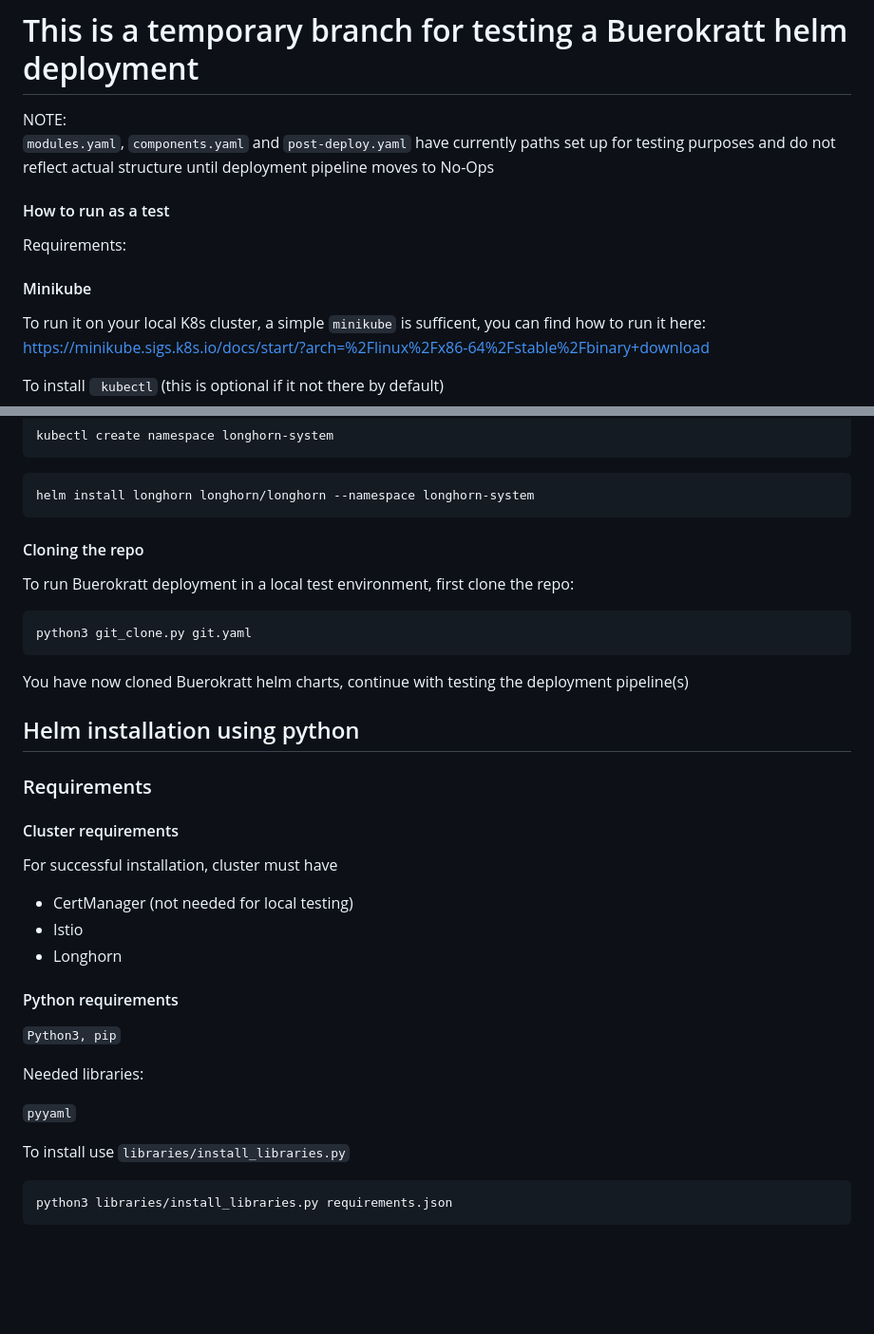
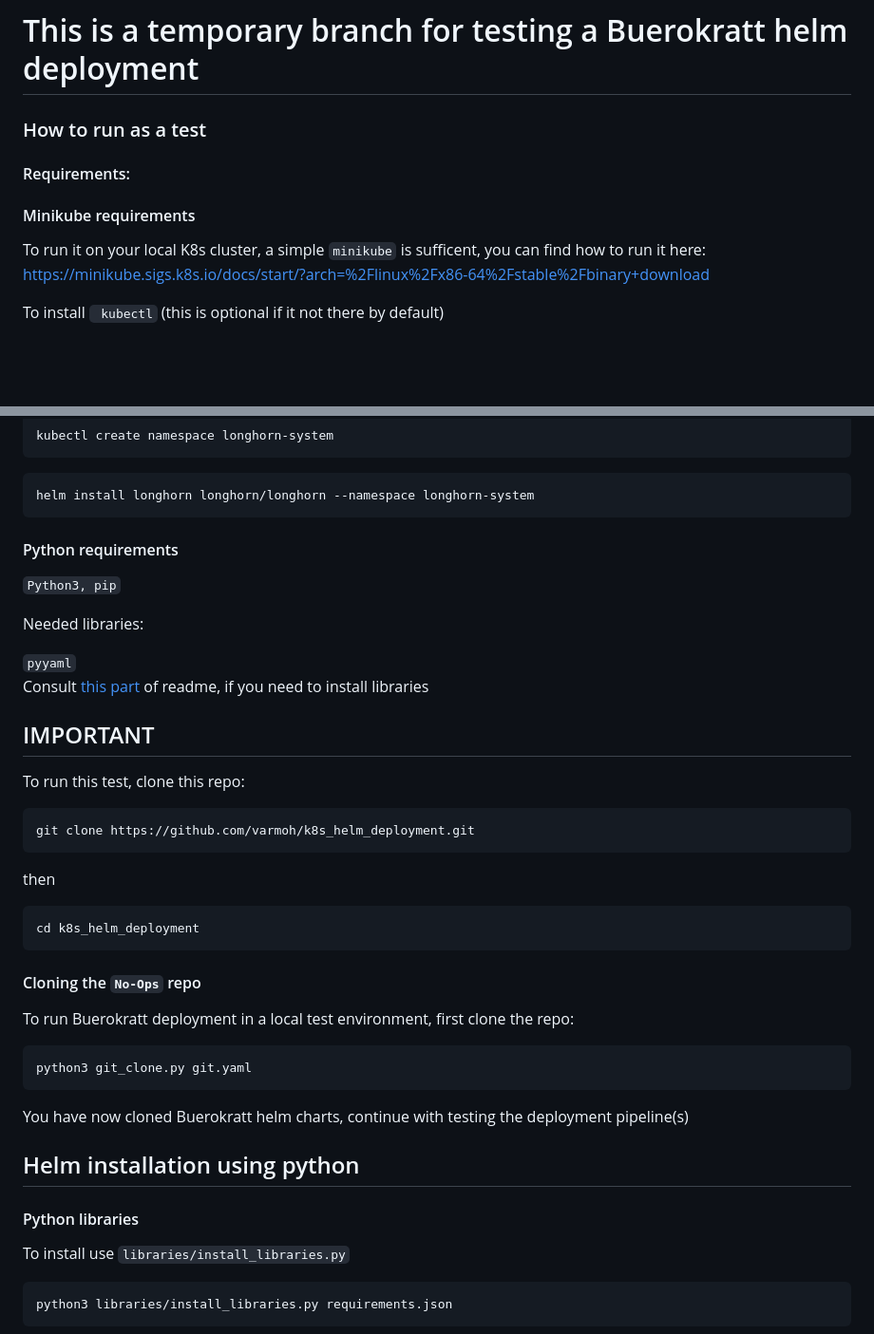
Before and after one commit to varmoh/k8s_helm_deployment, a Markdown page: README.md, 2 parts joined by grey strips. Shown at 95% size. Rendered like a GitHub page; blank space fills up the shorter version.

````diff
--- a/README.md
+++ b/README.md
@@ -1,12 +1,10 @@
 # This is a temporary branch for testing a Buerokratt helm deployment
-NOTE:
-`modules.yaml`, `components.yaml` and `post-deploy.yaml` have currently paths set up for testing purposes and do not reflect actual structure until deployment pipeline moves to No-Ops
 
-#### How to run as a test
+### How to run as a test
 
-Requirements:
+#### Requirements:
 
-#### Minikube
+#### Minikube requirements
 To run it on your local K8s cluster, a simple `minikube` is sufficent, you can find how to run it here:
 https://minikube.sigs.k8s.io/docs/start/?arch=%2Flinux%2Fx86-64%2Fstable%2Fbinary+download
 
@@ -55,8 +53,27 @@ kubectl create namespace longhorn-system
 ```
 helm install longhorn longhorn/longhorn --namespace longhorn-system
 ```
+#### Python requirements
 
-#### Cloning the repo
+`Python3, pip`
+
+Needed libraries:
+
+`pyyaml`
+Consult [this part](#Python-libraries) of readme, if you need to install libraries
+
+
+## IMPORTANT
+To run this test, clone this repo:
+```
+git clone https://github.com/varmoh/k8s_helm_deployment.git
+```
+then
+```
+cd k8s_helm_deployment
+```
+
+#### Cloning the  `No-Ops` repo
 To run Buerokratt deployment in a local test environment, first clone the repo:
 
 ```
@@ -66,21 +83,7 @@ You have now cloned Buerokratt helm charts, continue with testing the deployment
 ## Helm installation using python
 
 
-### Requirements
-
-#### Cluster requirements
-For successful installation, cluster must have
- - CertManager (not needed for local testing)
- - Istio
- - Longhorn
-
-#### Python requirements
-
-`Python3, pip`
-
-Needed libraries:
-
-`pyyaml`
+#### Python libraries
 
 To install use `libraries/install_libraries.py`
 
````
